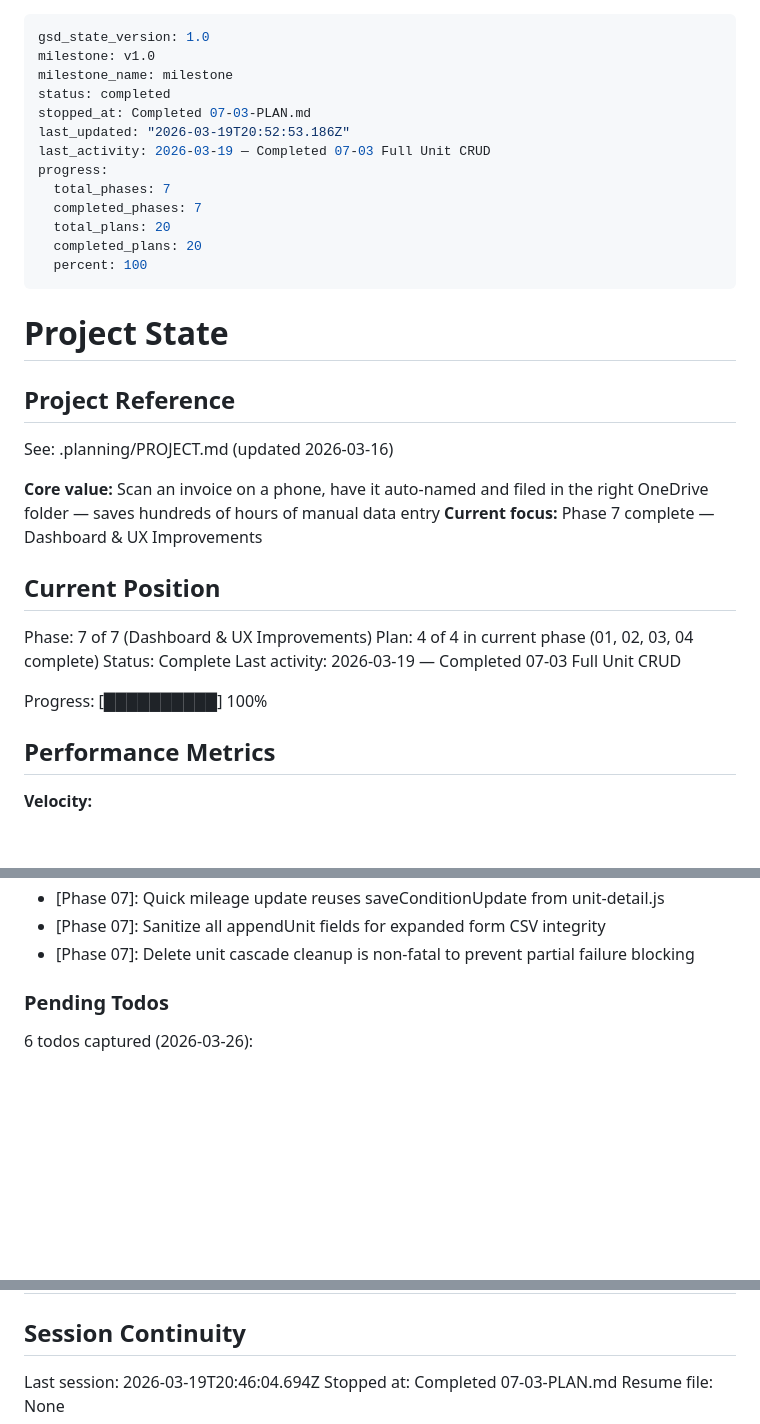
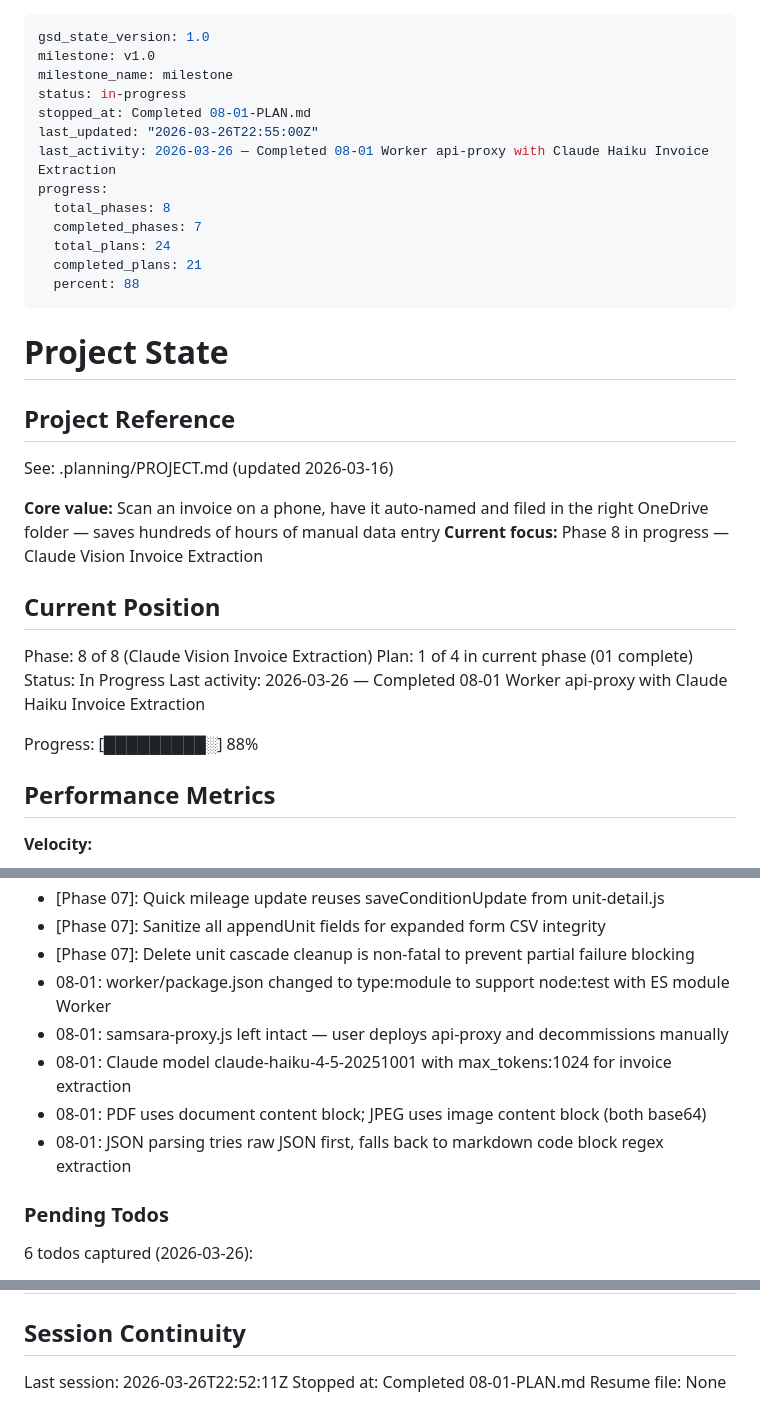
Before and after one commit to alexubt/camiora-maintenance, a Markdown page: .planning/STATE.md, 3 parts joined by grey strips. Rendered like a GitHub page; blank space fills up the shorter version.

Commit message:
docs(08-01): complete Worker api-proxy with Claude Haiku Invoice Extraction plan
- SUMMARY.md: 2 tasks, 4 files, 9 tests passing
- STATE.md: advanced to Phase 8 Plan 1 complete
- ROADMAP.md: Phase 8 updated to 1/3 SUMMARY complete

```diff
--- a/.planning/STATE.md
+++ b/.planning/STATE.md
@@ -2,16 +2,16 @@
 gsd_state_version: 1.0
 milestone: v1.0
 milestone_name: milestone
-status: completed
-stopped_at: Completed 07-03-PLAN.md
-last_updated: "2026-03-19T20:52:53.186Z"
-last_activity: 2026-03-19 — Completed 07-03 Full Unit CRUD
+status: in-progress
+stopped_at: Completed 08-01-PLAN.md
+last_updated: "2026-03-26T22:55:00Z"
+last_activity: 2026-03-26 — Completed 08-01 Worker api-proxy with Claude Haiku Invoice Extraction
 progress:
-  total_phases: 7
+  total_phases: 8
   completed_phases: 7
-  total_plans: 20
-  completed_plans: 20
-  percent: 100
+  total_plans: 24
+  completed_plans: 21
+  percent: 88
 ---
 
 # Project State
@@ -21,16 +21,16 @@ progress:
 See: .planning/PROJECT.md (updated 2026-03-16)
 
 **Core value:** Scan an invoice on a phone, have it auto-named and filed in the right OneDrive folder — saves hundreds of hours of manual data entry
-**Current focus:** Phase 7 complete — Dashboard & UX Improvements
+**Current focus:** Phase 8 in progress — Claude Vision Invoice Extraction
 
 ## Current Position
 
-Phase: 7 of 7 (Dashboard & UX Improvements)
-Plan: 4 of 4 in current phase (01, 02, 03, 04 complete)
-Status: Complete
-Last activity: 2026-03-19 — Completed 07-03 Full Unit CRUD
+Phase: 8 of 8 (Claude Vision Invoice Extraction)
+Plan: 1 of 4 in current phase (01 complete)
+Status: In Progress
+Last activity: 2026-03-26 — Completed 08-01 Worker api-proxy with Claude Haiku Invoice Extraction
 
-Progress: [██████████] 100%
+Progress: [█████████░] 88%
 
 ## Performance Metrics
 
@@ -128,6 +130,11 @@ Recent decisions affecting current work:
 - [Phase 07]: Quick mileage update reuses saveConditionUpdate from unit-detail.js
 - [Phase 07]: Sanitize all appendUnit fields for expanded form CSV integrity
 - [Phase 07]: Delete unit cascade cleanup is non-fatal to prevent partial failure blocking
+- 08-01: worker/package.json changed to type:module to support node:test with ES module Worker
+- 08-01: samsara-proxy.js left intact — user deploys api-proxy and decommissions manually
+- 08-01: Claude model claude-haiku-4-5-20251001 with max_tokens:1024 for invoice extraction
+- 08-01: PDF uses document content block; JPEG uses image content block (both base64)
+- 08-01: JSON parsing tries raw JSON first, falls back to markdown code block regex extraction
 
 ### Pending Todos
 
@@ -154,6 +161,6 @@ Recent decisions affecting current work:
 
 ## Session Continuity
 
-Last session: 2026-03-19T20:46:04.694Z
-Stopped at: Completed 07-03-PLAN.md
+Last session: 2026-03-26T22:52:11Z
+Stopped at: Completed 08-01-PLAN.md
 Resume file: None
```
Also changed, not shown: other parts of .planning/STATE.md (+2 -0 lines), .planning/ROADMAP.md (+2 -2 lines), 1 other file.
